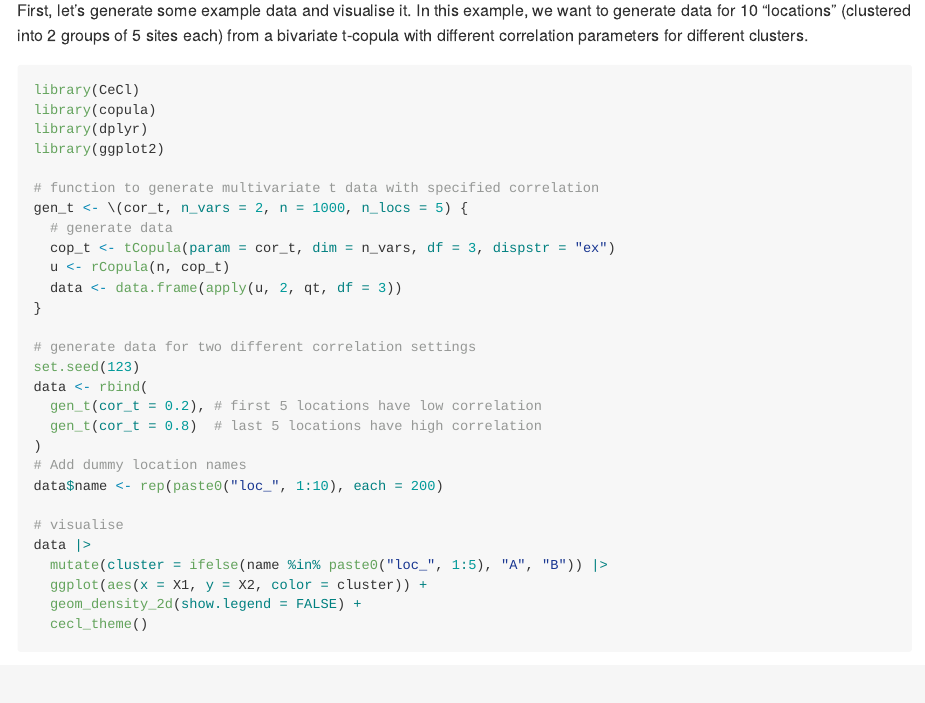
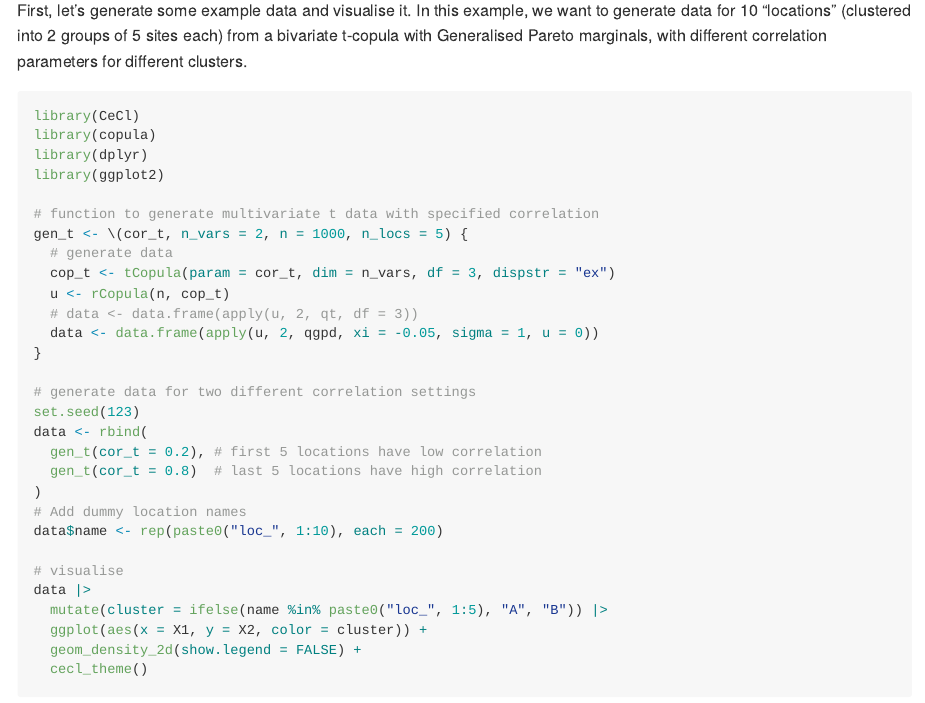
Before and after one commit to potoole7/CeCl, an R Markdown document (README.Rmd): the page in a window 1100 px wide, from 920 px down. The pictures show the output file README.md that the author committed with the source, drawn offline in the style of GitHub; badge pictures from the web are left out.

Commit message:
Should use GPD margins, not t

````diff
--- a/README.Rmd
+++ b/README.Rmd
@@ -55,7 +55,8 @@ Here's a basic example of how to use `CeCl` to cluster locations based on their
 Note that although we use spatial terminology here, the method is applicable to any multivariate data.
 
 First, let's generate some example data and visualise it.
-In this example, we want to generate data for 10 "locations" (clustered into 2 groups of 5 sites each) from a bivariate t-copula with different correlation parameters for different clusters.
+In this example, we want to generate data for 10 "locations" (clustered into 2 groups of 5 sites each) from a bivariate t-copula with Generalised Pareto marginals,
+with different correlation parameters for different clusters.
 ```{r example, message=FALSE, warning=FALSE}
 library(CeCl)
 library(copula)
@@ -67,7 +68,8 @@ gen_t <- \(cor_t, n_vars = 2, n = 1000, n_locs = 5) {
   # generate data
   cop_t <- tCopula(param = cor_t, dim = n_vars, df = 3, dispstr = "ex")
   u <- rCopula(n, cop_t)
-  data <- data.frame(apply(u, 2, qt, df = 3))
+  # data <- data.frame(apply(u, 2, qt, df = 3))
+  data <- data.frame(apply(u, 2, qgpd, xi = -0.05, sigma = 1, u = 0))
 }
 
 # generate data for two different correlation settings
````
Also changed, not shown: README.md.
